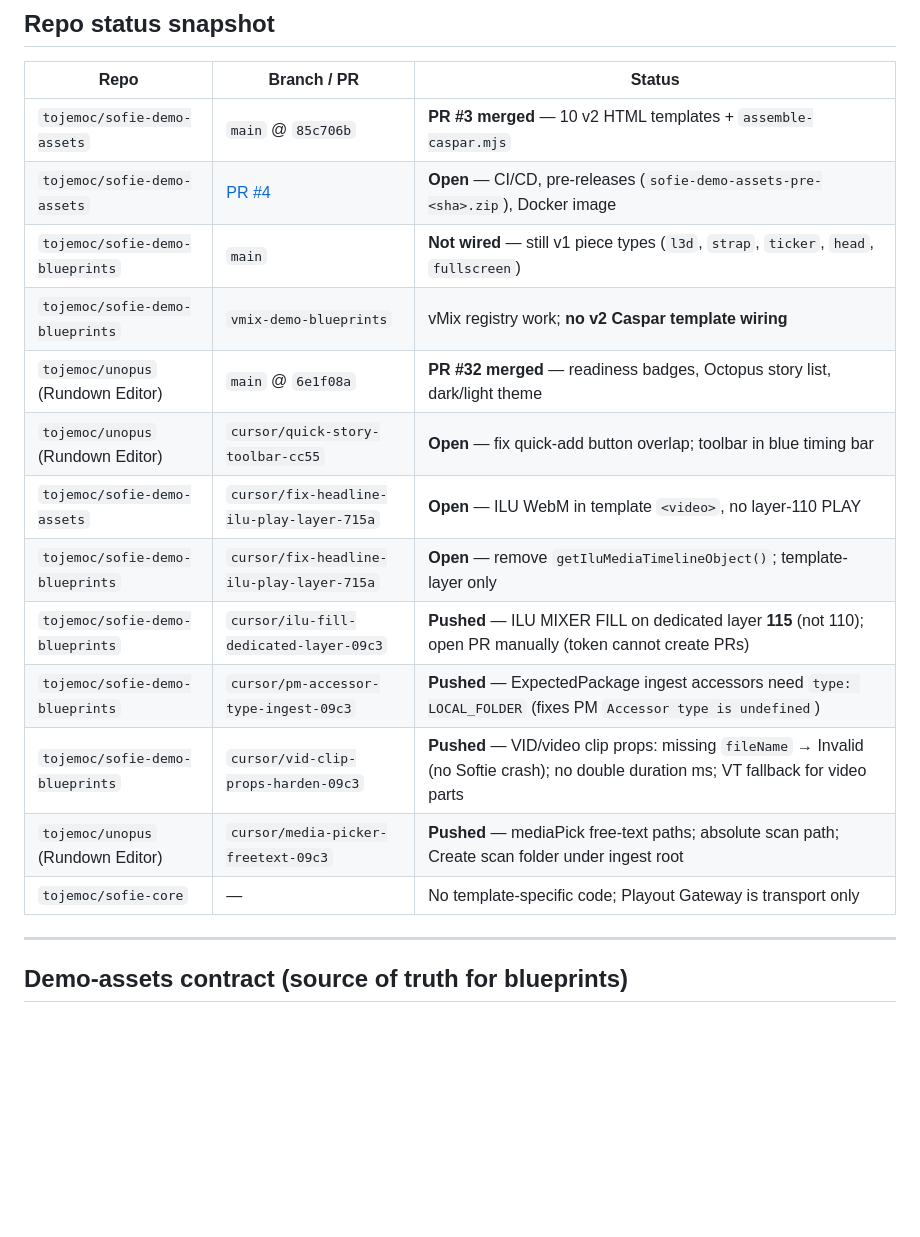
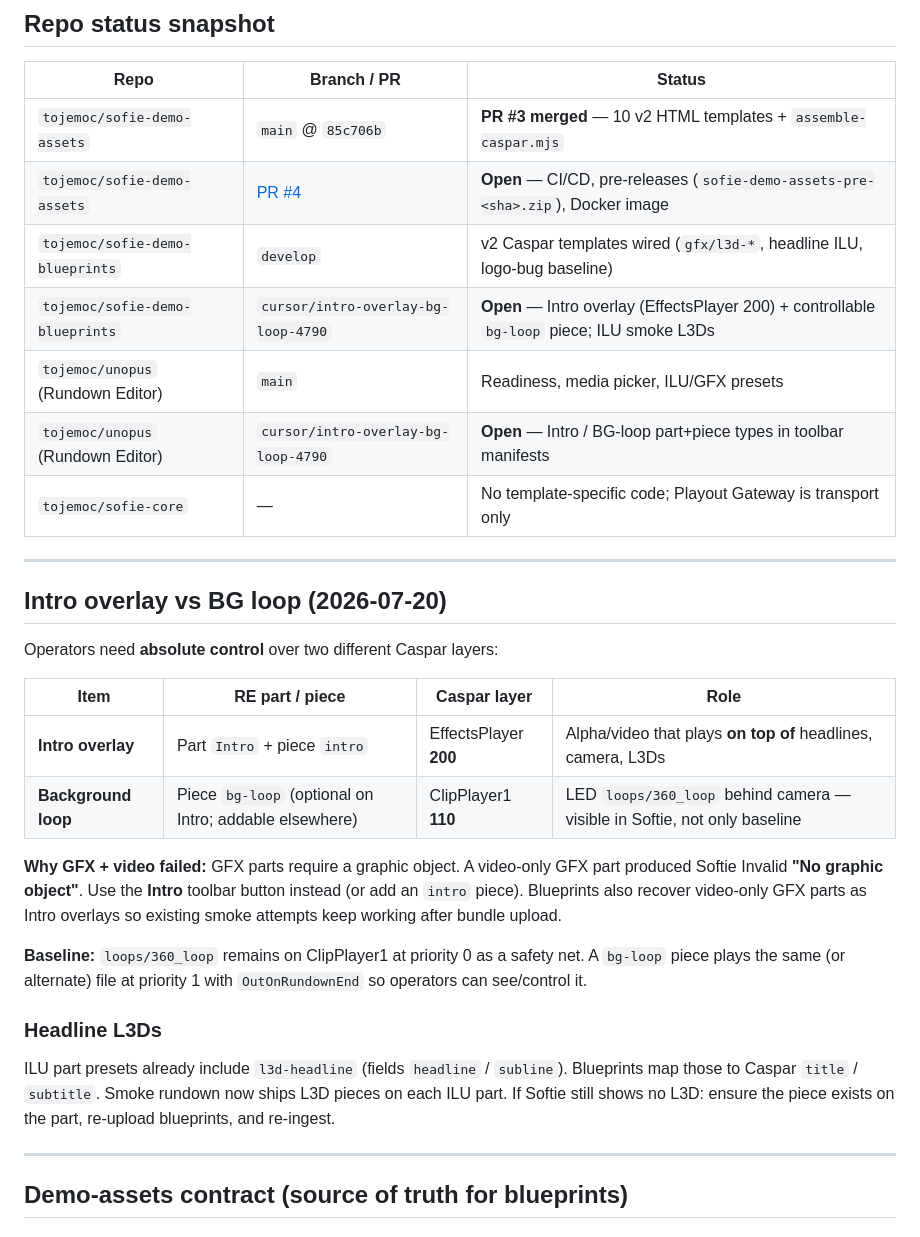
Before and after one commit to tojemoc/sofie, a Markdown page: docs/integration/SPRAVY-V2-INTEGRATION.md, the part around one of its changes. Drawn GitHub-style; blank space fills up the shorter version.

Commit message:
docs: Intro overlay + BG-loop integration notes (#9)
Document why GFX+video hit "No graphic object", the Intro/EffectsPlayer
vs bg-loop/ClipPlayer1 split, and ILU L3D smoke coverage.

Co-authored-by: Cursor Agent <cursor-agent@cursor.com>
Co-authored-by: Jakub Doboš <kubo6472@users.noreply.github.com>

```diff
--- a/docs/integration/SPRAVY-V2-INTEGRATION.md
+++ b/docs/integration/SPRAVY-V2-INTEGRATION.md
@@ -23,17 +23,30 @@ imported H.264 clips. Full hypercomposed (LED≠PGM, wipes, all 10 templates) is
 |------|-------------|--------|
 | `tojemoc/sofie-demo-assets` | `main` @ `85c706b` | **PR #3 merged** — 10 v2 HTML templates + `assemble-caspar.mjs` |
 | `tojemoc/sofie-demo-assets` | [PR #4](https://github.com/tojemoc/sofie-demo-assets/pull/4) | **Open** — CI/CD, pre-releases (`sofie-demo-assets-pre-<sha>.zip`), Docker image |
-| `tojemoc/sofie-demo-blueprints` | `main` | **Not wired** — still v1 piece types (`l3d`, `strap`, `ticker`, `head`, `fullscreen`) |
-| `tojemoc/sofie-demo-blueprints` | `vmix-demo-blueprints` | vMix registry work; **no v2 Caspar template wiring** |
-| `tojemoc/unopus` (Rundown Editor) | `main` @ `6e1f08a` | **PR #32 merged** — readiness badges, Octopus story list, dark/light theme |
-| `tojemoc/unopus` (Rundown Editor) | `cursor/quick-story-toolbar-cc55` | **Open** — fix quick-add button overlap; toolbar in blue timing bar |
-| `tojemoc/sofie-demo-assets` | `cursor/fix-headline-ilu-play-layer-715a` | **Open** — ILU WebM in template `<video>`, no layer-110 PLAY |
-| `tojemoc/sofie-demo-blueprints` | `cursor/fix-headline-ilu-play-layer-715a` | **Open** — remove `getIluMediaTimelineObject()`; template-layer only |
-| `tojemoc/sofie-demo-blueprints` | `cursor/ilu-fill-dedicated-layer-09c3` | **Pushed** — ILU MIXER FILL on dedicated layer **115** (not 110); open PR manually (token cannot create PRs) |
-| `tojemoc/sofie-demo-blueprints` | `cursor/pm-accessor-type-ingest-09c3` | **Pushed** — ExpectedPackage ingest accessors need `type: LOCAL_FOLDER` (fixes PM `Accessor type is undefined`) |
-| `tojemoc/sofie-demo-blueprints` | `cursor/vid-clip-props-harden-09c3` | **Pushed** — VID/video clip props: missing `fileName` → Invalid (no Softie crash); no double duration ms; VT fallback for video parts |
-| `tojemoc/unopus` (Rundown Editor) | `cursor/media-picker-freetext-09c3` | **Pushed** — mediaPick free-text paths; absolute scan path; Create scan folder under ingest root |
+| `tojemoc/sofie-demo-blueprints` | `develop` | v2 Caspar templates wired (`gfx/l3d-*`, headline ILU, logo-bug baseline) |
+| `tojemoc/sofie-demo-blueprints` | `cursor/intro-overlay-bg-loop-4790` | **Open** — Intro overlay (EffectsPlayer 200) + controllable `bg-loop` piece; ILU smoke L3Ds |
+| `tojemoc/unopus` (Rundown Editor) | `main` | Readiness, media picker, ILU/GFX presets |
+| `tojemoc/unopus` (Rundown Editor) | `cursor/intro-overlay-bg-loop-4790` | **Open** — Intro / BG-loop part+piece types in toolbar manifests |
 | `tojemoc/sofie-core` | — | No template-specific code; Playout Gateway is transport only |
+
+---
+
+## Intro overlay vs BG loop (2026-07-20)
+
+Operators need **absolute control** over two different Caspar layers:
+
+| Item | RE part / piece | Caspar layer | Role |
+|------|-----------------|--------------|------|
+| **Intro overlay** | Part `Intro` + piece `intro` | EffectsPlayer **200** | Alpha/video that plays **on top of** headlines, camera, L3Ds |
+| **Background loop** | Piece `bg-loop` (optional on Intro; addable elsewhere) | ClipPlayer1 **110** | LED `loops/360_loop` behind camera — visible in Softie, not only baseline |
+
+**Why GFX + video failed:** GFX parts require a graphic object. A video-only GFX part produced Softie Invalid **"No graphic object"**. Use the **Intro** toolbar button instead (or add an `intro` piece). Blueprints also recover video-only GFX parts as Intro overlays so existing smoke attempts keep working after bundle upload.
+
+**Baseline:** `loops/360_loop` remains on ClipPlayer1 at priority 0 as a safety net. A `bg-loop` piece plays the same (or alternate) file at priority 1 with `OutOnRundownEnd` so operators can see/control it.
+
+### Headline L3Ds
+
+ILU part presets already include `l3d-headline` (fields `headline` / `subline`). Blueprints map those to Caspar `title` / `subtitle`. Smoke rundown now ships L3D pieces on each ILU part. If Softie still shows no L3D: ensure the piece exists on the part, re-upload blueprints, and re-ingest.
 
 ---
 
```
Also changed, not shown: other parts of docs/integration/SPRAVY-V2-INTEGRATION.md (+1 -1 lines).
